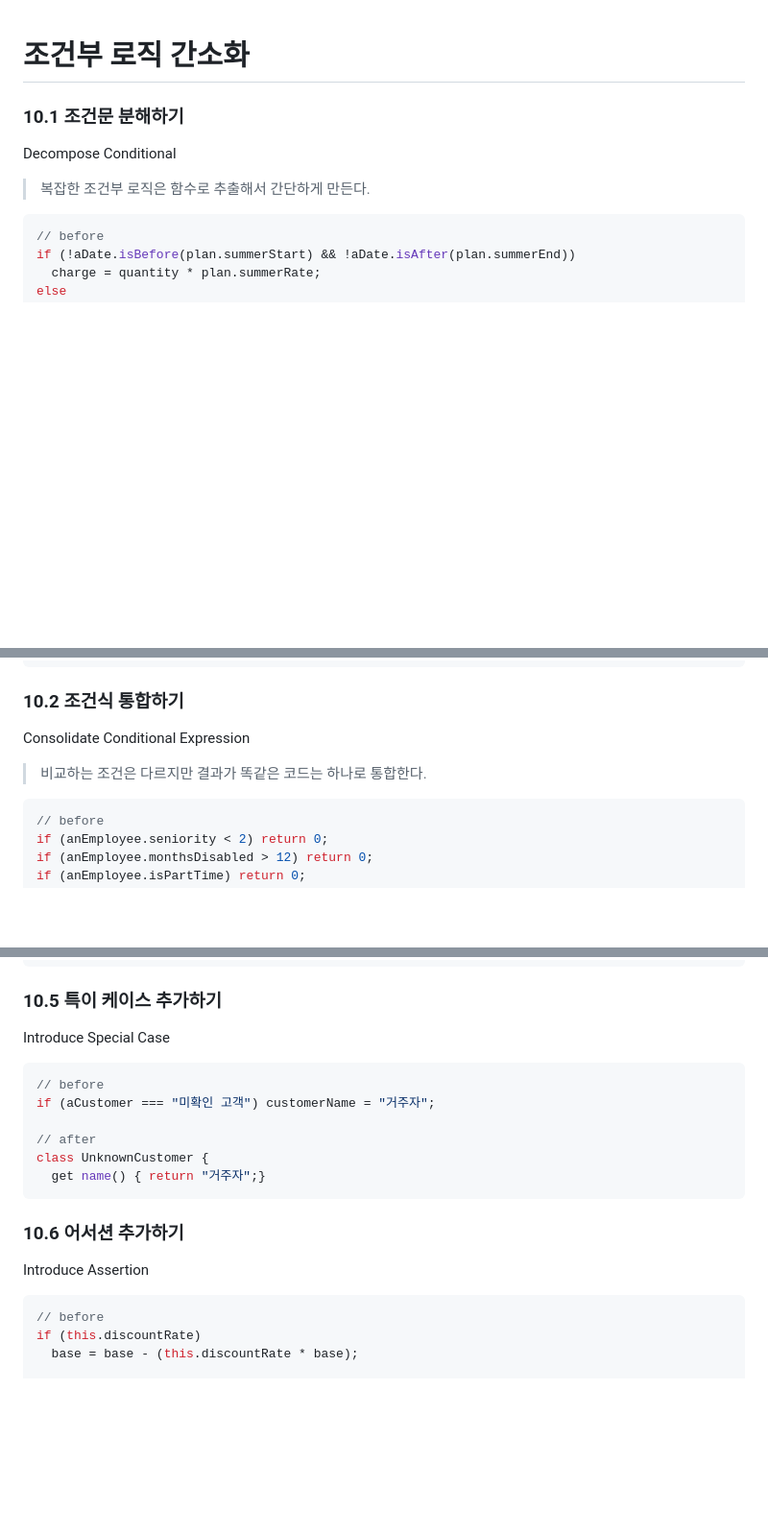
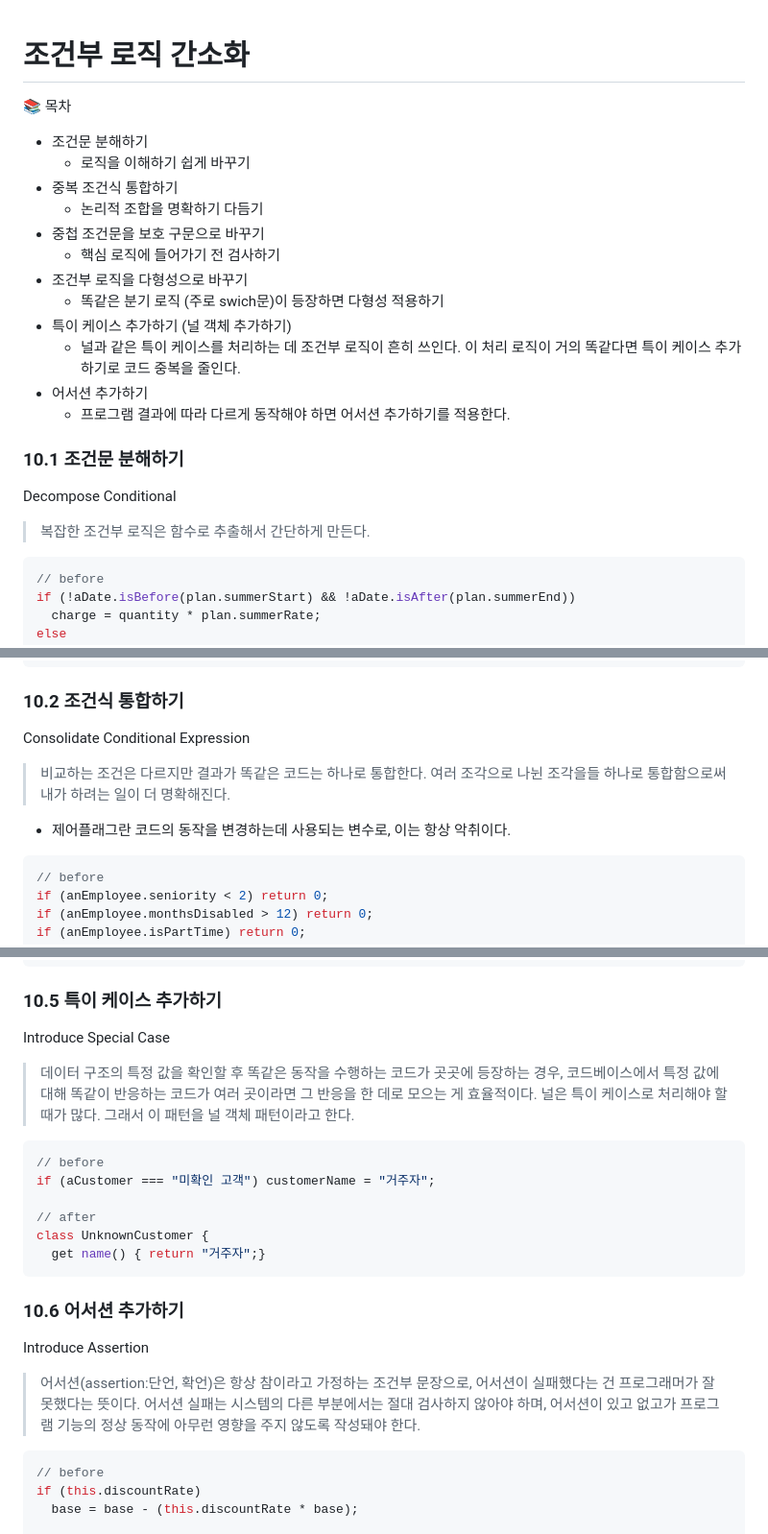
Before and after one commit to kiki-wit/refactoring, a Markdown page: Chapter10/heesun.md, 3 parts joined by grey strips. Shown at 96% size. Drawn GitHub-style; blank space fills up the shorter version.

````diff
--- a/Chapter10/heesun.md
+++ b/Chapter10/heesun.md
@@ -1,9 +1,28 @@
 # 조건부 로직 간소화
+
+📚 목차
+* 조건문 분해하기
+  - 로직을 이해하기 쉽게 바꾸기
+* 중복 조건식 통합하기
+  - 논리적 조합을 명확하기 다듬기
+* 중첩 조건문을 보호 구문으로 바꾸기
+  - 핵심 로직에 들어가기 전 검사하기
+* 조건부 로직을 다형성으로 바꾸기
+  - 똑같은 분기 로직 (주로 swich문)이 등장하면 다형성 적용하기
+* 특이 케이스 추가하기 (널 객체 추가하기)
+  - 널과 같은 특이 케이스를 처리하는 데 조건부 로직이 흔히 쓰인다.
+    이 처리 로직이 거의 똑같다면 특이 케이스 추가하기로 코드 중복을 줄인다.
+* 어서션 추가하기
+  - 프로그램 결과에 따라 다르게 동작해야 하면 어서션 추가하기를 적용한다.
+
 
 ### 10.1 조건문 분해하기
 Decompose Conditional
 
+
 >복잡한 조건부 로직은 함수로 추출해서 간단하게 만든다.
+
+
 
 ```javascript
 // before
@@ -22,7 +41,13 @@ else
 ### 10.2 조건식 통합하기
 Consolidate Conditional Expression
 
+
 >비교하는 조건은 다르지만 결과가 똑같은 코드는 하나로 통합한다.
+>여러 조각으로 나뉜 조각을들 하나로 통합함으로써 내가 하려는 일이 더 명확해진다.
+
+
+* 제어플래그란 코드의 동작을 변경하는데 사용되는 변수로, 이는 항상 악취이다.
+
 
 ```javascript
 // before
@@ -154,6 +181,11 @@ class NorwegianBlueParrot {
 ### 10.5 특이 케이스 추가하기
 Introduce Special Case
 
+>데이터 구조의 특정 값을 확인할 후 똑같은 동작을 수행하는 코드가 곳곳에 등장하는 경우,
+>코드베이스에서 특정 값에 대해 똑같이 반응하는 코드가 여러 곳이라면 그 반응을 한 데로
+>모으는 게 효율적이다.
+>널은 특이 케이스로 처리해야 할 때가 많다. 그래서 이 패턴을 널 객체 패턴이라고 한다.
+
 ```javascript
 // before
 if (aCustomer === "미확인 고객") customerName = "거주자";
@@ -165,6 +197,12 @@ class UnknownCustomer {
 
 ### 10.6 어서션 추가하기
 Introduce Assertion
+
+>어서션(assertion:단언, 확언)은 항상 참이라고 가정하는 조건부 문장으로, 어서션이 실패했다는 건
+>프로그래머가 잘 못했다는 뜻이다.
+>어서션 실패는 시스템의 다른 부분에서는 절대 검사하지 않아야 하며, 어서션이 있고 없고가
+>프로그램 기능의 정상 동작에 아무런 영향을 주지 않도록 작성돼야 한다.
+>
 
 ```javascript
 // before
````
Also changed, not shown: other parts of Chapter10/heesun.md (+3 -4 lines).
